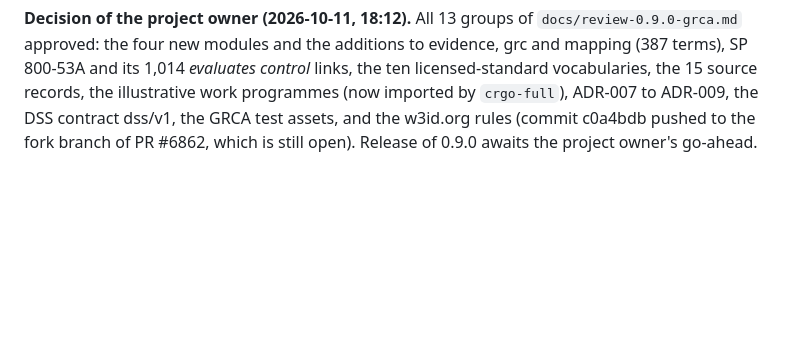
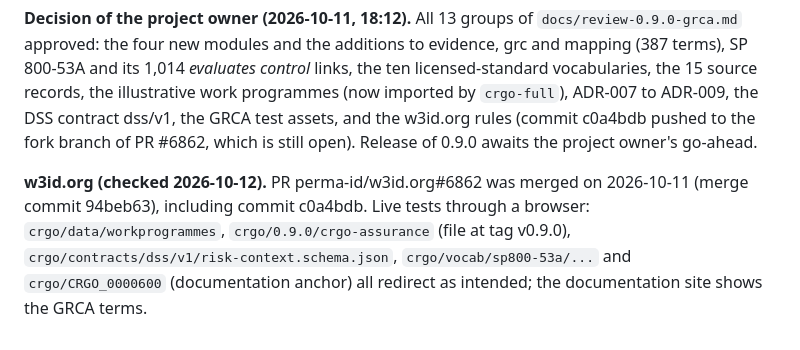
Before and after one commit to ITriskMgr/CyberRiskGuardian-Ontology, a Markdown page: docs/decisions.md, the part around the change. Rendered like a GitHub page; blank space fills up the shorter version.

```diff
--- a/docs/decisions.md
+++ b/docs/decisions.md
@@ -376,3 +376,5 @@ Phase 0 of the remaining-gaps specification: `docs/baseline/remaining_gaps_phase
 - w3id.org: the open pull request #6862 is not merged (upstream `master` still carries only the original CRGO rules of #6858, checked by git fetch at 18:10); the extra commit stays local until the project owner decides.
 
 **Decision of the project owner (2026-10-11, 18:12).** All 13 groups of `docs/review-0.9.0-grca.md` approved: the four new modules and the additions to evidence, grc and mapping (387 terms), SP 800-53A and its 1,014 *evaluates control* links, the ten licensed-standard vocabularies, the 15 source records, the illustrative work programmes (now imported by `crgo-full`), ADR-007 to ADR-009, the DSS contract dss/v1, the GRCA test assets, and the w3id.org rules (commit c0a4bdb pushed to the fork branch of PR #6862, which is still open). Release of 0.9.0 awaits the project owner's go-ahead.
+
+**w3id.org (checked 2026-10-12).** PR perma-id/w3id.org#6862 was merged on 2026-10-11 (merge commit 94beb63), including commit c0a4bdb. Live tests through a browser: `crgo/data/workprogrammes`, `crgo/0.9.0/crgo-assurance` (file at tag v0.9.0), `crgo/contracts/dss/v1/risk-context.schema.json`, `crgo/vocab/sp800-53a/...` and `crgo/CRGO_0000600` (documentation anchor) all redirect as intended; the documentation site shows the GRCA terms.
```
Also changed, not shown: README.md (+1 -1 lines).
